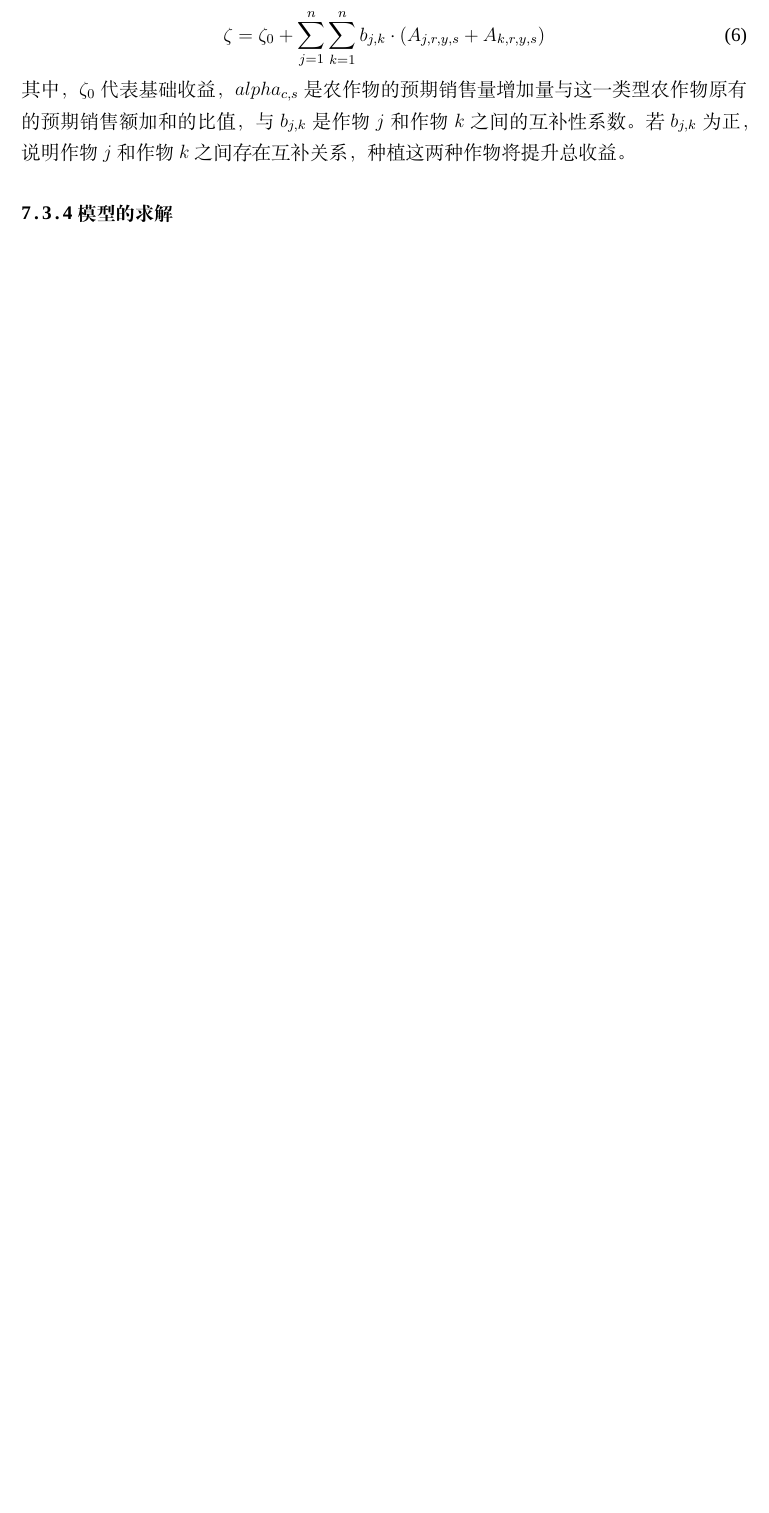
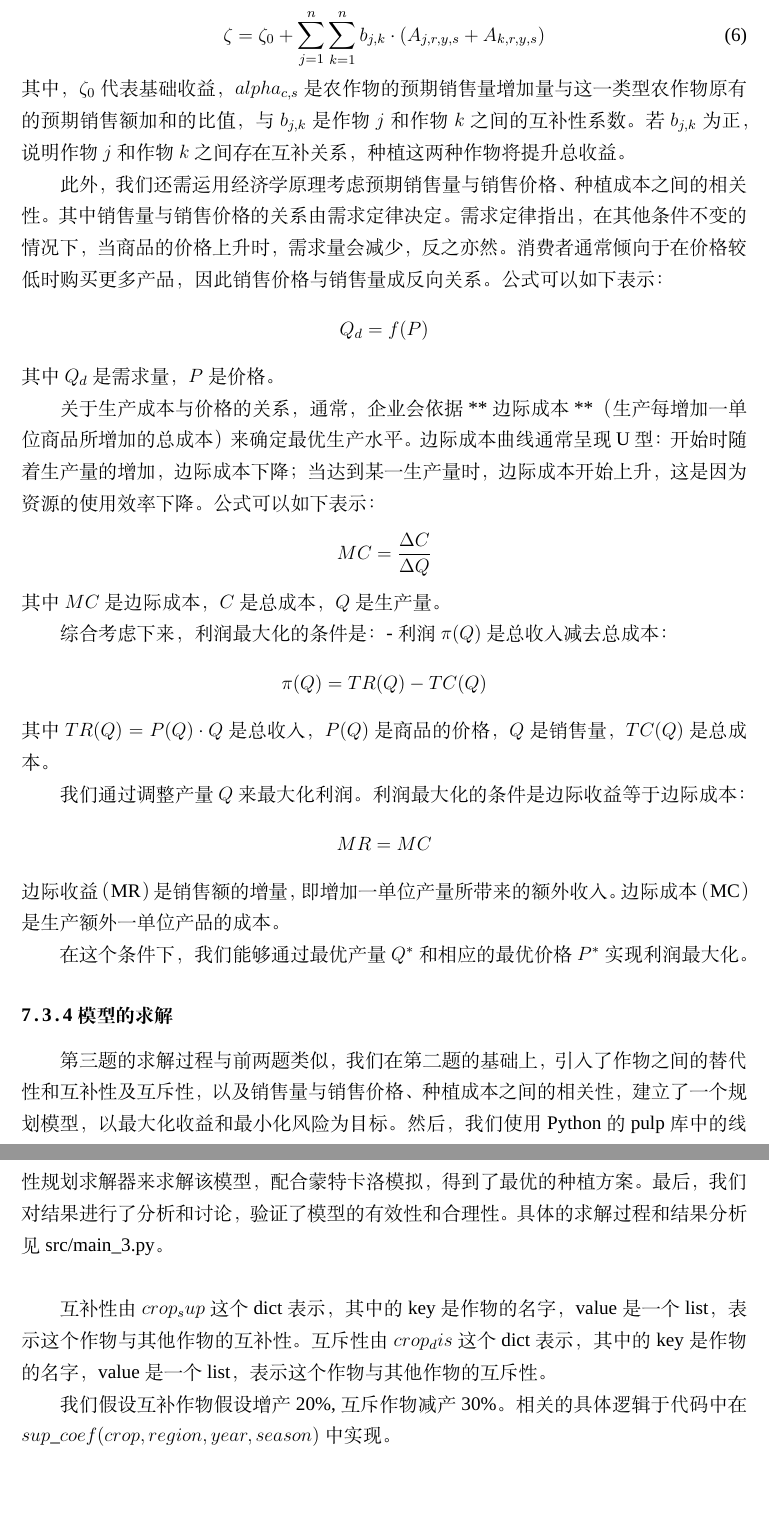
Before and after one commit to dywsy21/Maths_Modeling_2024, a LaTeX thesis (Essay/1.tex): part of page 19 of 20 before the commit and two parts of pages 19 and 20 of 21 after it, the two joined at a grey line, cut so that both start at the same text, the shorter picture padded with empty space. Compiled offline with XeLaTeX; a missing font is replaced by an installed copy or a similar font.

Commit message:
三 模型建立求解

```diff
--- a/Essay/1.tex
+++ b/Essay/1.tex
@@ -401,8 +401,43 @@ E^*_{c,s} = E_{c,s}   + \alpha_{c,s} \cdot \sum_{c} E_{c,s}
     其中，$\zeta_0$ 代表基础收益，$alpha_{c,s}$是农作物的预期销售量增加量与这一类型农作物原有的预期销售额加和的比值，与$b_{j,k}$ 是作物 $j$ 和作物 $k$ 之间的互补性系数。若 $b_{j,k}$ 为正，说明作物 $j$ 和作物 $k$ 之间存在互补关系，种植这两种作物将提升总收益。
 
 
+此外，我们还需运用经济学原理考虑预期销售量与销售价格、种植成本之间的相关性。
+其中销售量与销售价格的关系由需求定律决定。需求定律指出，在其他条件不变的情况下，当商品的价格上升时，需求量会减少，反之亦然。消费者通常倾向于在价格较低时购买更多产品，因此销售价格与销售量成反向关系。
+公式可以如下表示：
+  \[ Q_d = f(P) \]
+  其中 \( Q_d \) 是需求量，\( P \) 是价格。
+
+关于生产成本与价格的关系，通常，企业会依据 **边际成本**（生产每增加一单位商品所增加的总成本）来确定最优生产水平。边际成本曲线通常呈现 U 型：开始时随着生产量的增加，边际成本下降；当达到某一生产量时，边际成本开始上升，这是因为资源的使用效率下降。
+公式可以如下表示：
+\[ MC = \frac{\Delta C}{\Delta Q} \]
+其中 \( MC \) 是边际成本，\( C \) 是总成本，\( Q \) 是生产量。
+
+综合考虑下来，利润最大化的条件是：
+- 利润 \( \pi(Q) \) 是总收入减去总成本：
+  \[
+  \pi(Q) = TR(Q) - TC(Q)
+  \]
+  其中 \( TR(Q) = P(Q) \cdot Q \) 是总收入，\( P(Q) \) 是商品的价格，\( Q \) 是销售量，\( TC(Q) \) 是总成本。
+
+我们通过调整产量 \( Q \) 来最大化利润。利润最大化的条件是边际收益等于边际成本：
+  \[
+  MR = MC
+  \]
+  边际收益（MR） 是销售额的增量，即增加一单位产量所带来的额外收入。
+  边际成本（MC） 是生产额外一单位产品的成本。
+
+在这个条件下，我们能够通过最优产量 \( Q^* \) 和相应的最优价格 \( P^* \) 实现利润最大化。
+
 
 \subsubsection{模型的求解}
+第三题的求解过程与前两题类似，我们在第二题的基础上，引入了作物之间的替代性和互补性及互斥性，以及销售量与销售价格、种植成本之间的相关性，建立了一个规划模型，以最大化收益和最小化风险为目标。然后，我们使用Python的pulp库中的线性规划求解器来求解该模型，配合蒙特卡洛模拟，得到了最优的种植方案。最后，我们对结果进行了分析和讨论，验证了模型的有效性和合理性。具体的求解过程和结果分析见src/main\_3.py。\\
+
+互补性由$ crop_sup $这个dict表示，其中的key是作物的名字，value是一个list，表示这个作物与其他作物的互补性。
+互斥性由$ crop_dis $这个dict表示，其中的key是作物的名字，value是一个list，表示这个作物与其他作物的互斥性。
+
+我们假设互补作物假设增产20\%, 互斥作物减产30\%。相关的具体逻辑于代码中在$ sup\_coef(crop, region, year, season) $ 中实现。\\
+
+
 
 
 
```
Also changed, not shown: Essay/1.pdf, 6 other files.
